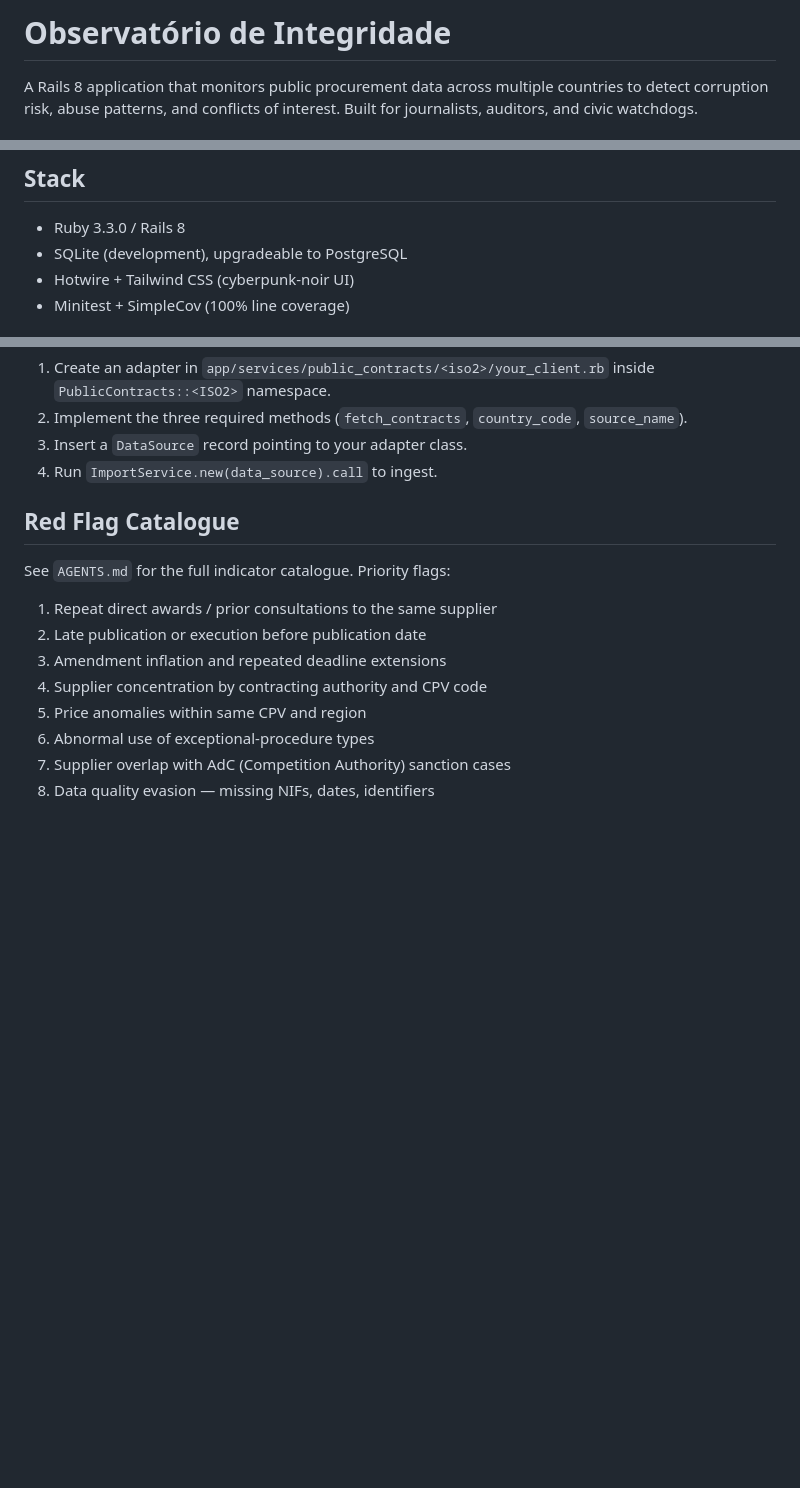
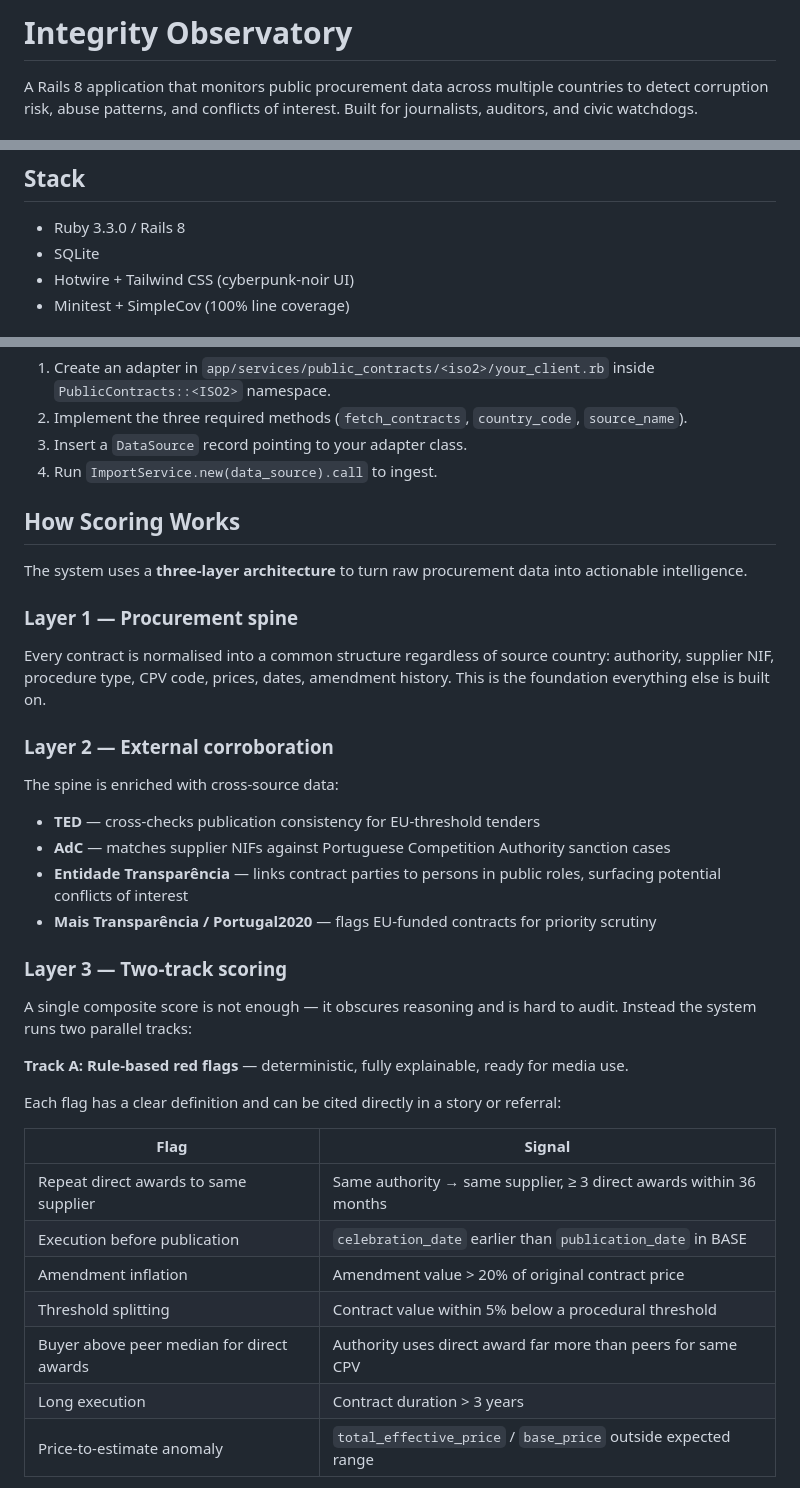
Before and after one commit to bit-of-a-shambles/observatory, a Markdown page: README.md, 3 parts joined by grey strips. Rendered like a GitHub page; blank space fills up the shorter version.

Commit message:
docs: add Layer 3 scoring explanation and roadmap to README

```diff
--- a/README.md
+++ b/README.md
@@ -1,4 +1,4 @@
-# Observatório de Integridade
+# Integrity Observatory
 
 A Rails 8 application that monitors public procurement data across multiple countries to detect corruption risk, abuse patterns, and conflicts of interest. Built for journalists, auditors, and civic watchdogs.
 
@@ -21,7 +21,7 @@ Adding a new country requires only an adapter class and a database record — no
 ## Stack
 
 - Ruby 3.3.0 / Rails 8
-- SQLite (development), upgradeable to PostgreSQL
+- SQLite
 - Hotwire + Tailwind CSS (cyberpunk-noir UI)
 - Minitest + SimpleCov (100% line coverage)
 
@@ -58,15 +58,37 @@ Data sources are DB-driven: each `DataSource` record specifies a `country_code`,
 3. Insert a `DataSource` record pointing to your adapter class.
 4. Run `ImportService.new(data_source).call` to ingest.
 
-## Red Flag Catalogue
+## How Scoring Works
 
-See `AGENTS.md` for the full indicator catalogue. Priority flags:
+The system uses a **three-layer architecture** to turn raw procurement data into actionable intelligence.
 
-1. Repeat direct awards / prior consultations to the same supplier
-2. Late publication or execution before publication date
-3. Amendment inflation and repeated deadline extensions
-4. Supplier concentration by contracting authority and CPV code
-5. Price anomalies within same CPV and region
-6. Abnormal use of exceptional-procedure types
-7. Supplier overlap with AdC (Competition Authority) sanction cases
-8. Data quality evasion — missing NIFs, dates, identifiers
+### Layer 1 — Procurement spine
+
+Every contract is normalised into a common structure regardless of source country: authority, supplier NIF, procedure type, CPV code, prices, dates, amendment history. This is the foundation everything else is built on.
+
+### Layer 2 — External corroboration
+
+The spine is enriched with cross-source data:
+- **TED** — cross-checks publication consistency for EU-threshold tenders
+- **AdC** — matches supplier NIFs against Portuguese Competition Authority sanction cases
+- **Entidade Transparência** — links contract parties to persons in public roles, surfacing potential conflicts of interest
+- **Mais Transparência / Portugal2020** — flags EU-funded contracts for priority scrutiny
+
+### Layer 3 — Two-track scoring
+
+A single composite score is not enough — it obscures reasoning and is hard to audit. Instead the system runs two parallel tracks:
+
+**Track A: Rule-based red flags** — deterministic, fully explainable, ready for media use.
+
+Each flag has a clear definition and can be cited directly in a story or referral:
+
+| Flag | Signal |
+|---|---|
+| Repeat direct awards to same supplier | Same authority → same supplier, ≥ 3 direct awards within 36 months |
+| Execution before publication | `celebration_date` earlier than `publication_date` in BASE |
+| Amendment inflation | Amendment value > 20% of original contract price |
+| Threshold splitting | Contract value within 5% below a procedural threshold |
+| Buyer above peer median for direct awards | Authority uses direct award far more than peers for same CPV |
+| Long execution | Contract duration > 3 years |
+| Price-to-estimate anomaly | `total_effective_price` / `base_price` outside expected range |
+
```
Also changed, not shown: other parts of README.md (+26 -3 lines).
